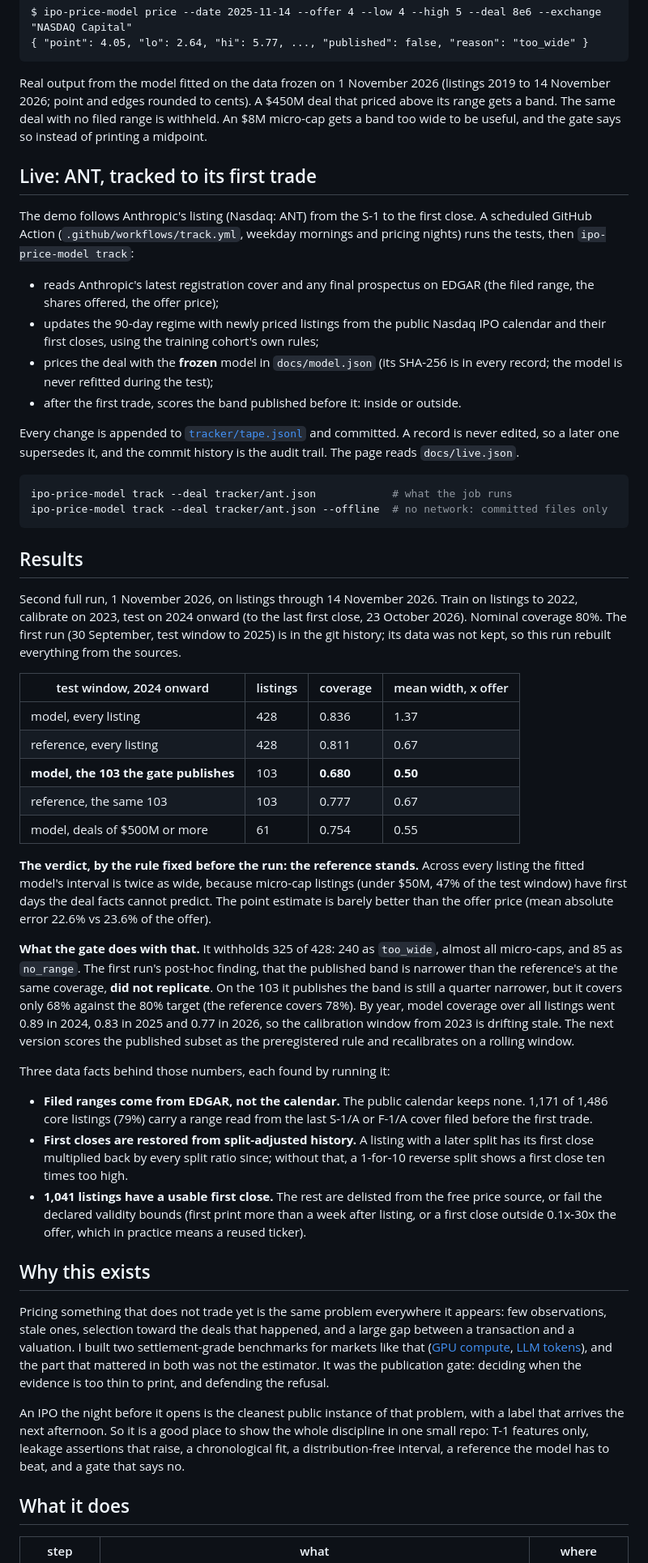
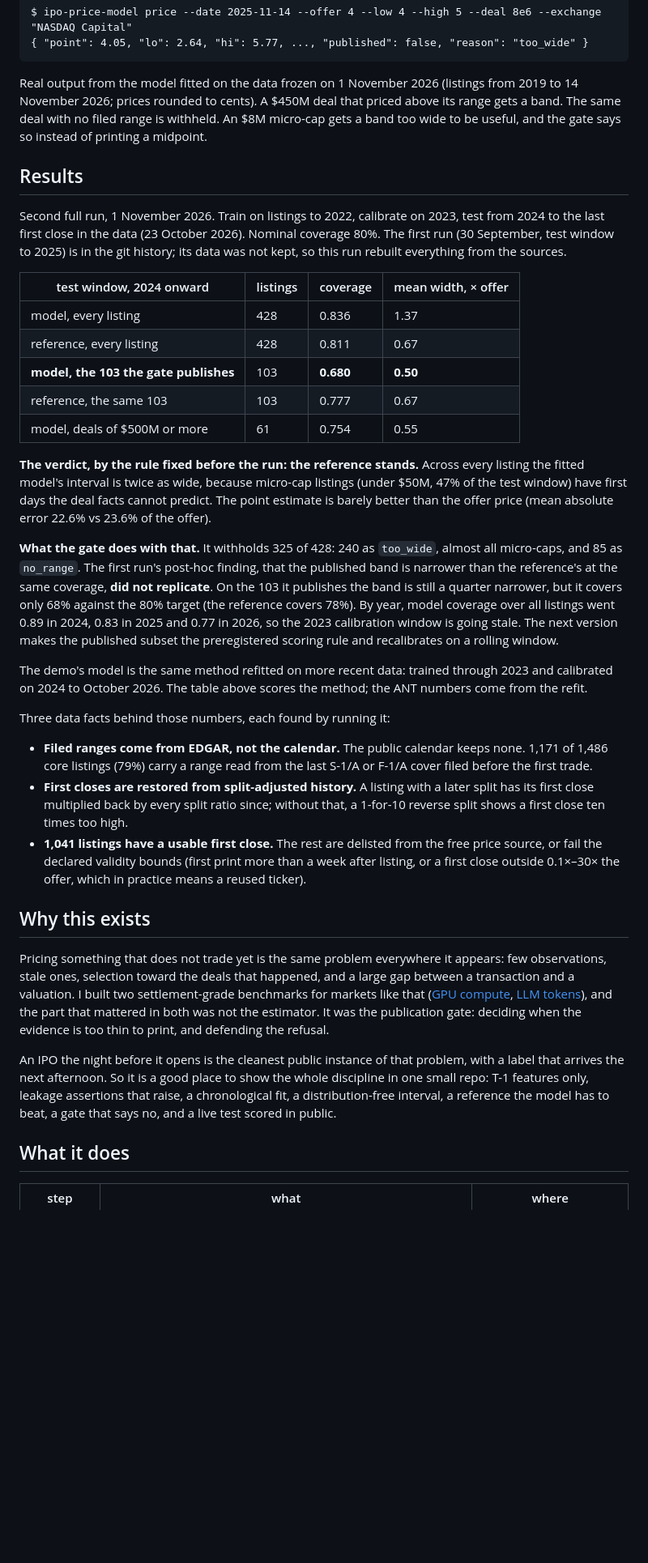
Before and after one commit to henryzhangpku/ipo-price-model, a Markdown page: README.md, the part around one of its changes. Shown at 81% size. Drawn GitHub-style; blank space fills up the shorter version.

````diff
--- a/README.md
+++ b/README.md
@@ -34,43 +68,20 @@ $ ipo-price-model price --date 2025-11-14 --offer 4 --low 4 --high 5 --deal 8e6
 ```
 
 Real output from the model fitted on the data frozen on 1 November 2026
-(listings 2019 to 14 November 2026; point and edges rounded to cents). A $450M deal that priced above its range gets a
-band. The same deal with no filed range is withheld. An $8M micro-cap gets a
-band too wide to be useful, and the gate says so instead of printing a
-midpoint.
-
-## Live: ANT, tracked to its first trade
-
-The demo follows Anthropic's listing (Nasdaq: ANT) from the S-1 to the first
-close. A scheduled GitHub Action (`.github/workflows/track.yml`, weekday
-mornings and pricing nights) runs the tests, then `ipo-price-model track`:
-
-- reads Anthropic's latest registration cover and any final prospectus on EDGAR
-  (the filed range, the shares offered, the offer price);
-- updates the 90-day regime with newly priced listings from the public Nasdaq
-  IPO calendar and their first closes, using the training cohort's own rules;
-- prices the deal with the **frozen** model in `docs/model.json` (its SHA-256 is
-  in every record; the model is never refitted during the test);
-- after the first trade, scores the band published before it: inside or outside.
-
-Every change is appended to [`tracker/tape.jsonl`](tracker/tape.jsonl) and
-committed. A record is never edited, so a later one supersedes it, and the
-commit history is the audit trail. The page reads `docs/live.json`.
-
-```bash
-ipo-price-model track --deal tracker/ant.json            # what the job runs
-ipo-price-model track --deal tracker/ant.json --offline  # no network: committed files only
-```
+(listings from 2019 to 14 November 2026; prices rounded to cents). A $450M deal
+that priced above its range gets a band. The same deal with no filed range is
+withheld. An $8M micro-cap gets a band too wide to be useful, and the gate says
+so instead of printing a midpoint.
 
 ## Results
 
-Second full run, 1 November 2026, on listings through 14 November 2026.
-Train on listings to 2022, calibrate on 2023, test on 2024 onward (to the
-last first close, 23 October 2026). Nominal coverage 80%. The first run
-(30 September, test window to 2025) is in the git history; its data was not
-kept, so this run rebuilt everything from the sources.
+Second full run, 1 November 2026. Train on listings to 2022, calibrate on
+2023, test from 2024 to the last first close in the data (23 October 2026).
+Nominal coverage 80%. The first run (30 September, test window to 2025) is in
+the git history; its data was not kept, so this run rebuilt everything from the
+sources.
 
-| test window, 2024 onward | listings | coverage | mean width, x offer |
+| test window, 2024 onward | listings | coverage | mean width, × offer |
 |---|---|---|---|
 | model, every listing | 428 | 0.836 | 1.37 |
 | reference, every listing | 428 | 0.811 | 0.67 |
@@ -86,13 +97,17 @@ price (mean absolute error 22.6% vs 23.6% of the offer).
 
 **What the gate does with that.** It withholds 325 of 428: 240 as
 `too_wide`, almost all micro-caps, and 85 as `no_range`. The first run's
-post-hoc finding, that the published band is narrower than the reference's
-at the same coverage, **did not replicate**. On the 103 it publishes the band
-is still a quarter narrower, but it covers only 68% against the 80% target
-(the reference covers 78%). By year, model coverage over all listings went
-0.89 in 2024, 0.83 in 2025 and 0.77 in 2026, so the calibration window from
-2023 is drifting stale. The next version scores the published subset as the
-preregistered rule and recalibrates on a rolling window.
+post-hoc finding, that the published band is narrower than the reference's at
+the same coverage, **did not replicate**. On the 103 it publishes the band is
+still a quarter narrower, but it covers only 68% against the 80% target (the
+reference covers 78%). By year, model coverage over all listings went 0.89 in
+2024, 0.83 in 2025 and 0.77 in 2026, so the 2023 calibration window is going
+stale. The next version makes the published subset the preregistered scoring
+rule and recalibrates on a rolling window.
+
+The demo's model is the same method refitted on more recent data: trained
+through 2023 and calibrated on 2024 to October 2026. The table above scores the
+method; the ANT numbers come from the refit.
 
 Three data facts behind those numbers, each found by running it:
 
@@ -104,7 +119,7 @@ Three data facts behind those numbers, each found by running it:
   without that, a 1-for-10 reverse split shows a first close ten times too high.
 - **1,041 listings have a usable first close.** The rest are delisted from the
   free price source, or fail the declared validity bounds (first print more
-  than a week after listing, or a first close outside 0.1x-30x the offer,
+  than a week after listing, or a first close outside 0.1×–30× the offer,
   which in practice means a reused ticker).
 
 ## Why this exists
@@ -122,7 +137,8 @@ An IPO the night before it opens is the cleanest public instance of that
 problem, with a label that arrives the next afternoon. So it is a good place
 to show the whole discipline in one small repo: T-1 features only, leakage
 assertions that raise, a chronological fit, a distribution-free interval, a
-reference the model has to beat, and a gate that says no.
+reference the model has to beat, a gate that says no, and a live test scored
+in public.
 
 ## What it does
 
````
Also changed, not shown: other parts of README.md (+75 -30 lines), docs/demo.jpg (added).
